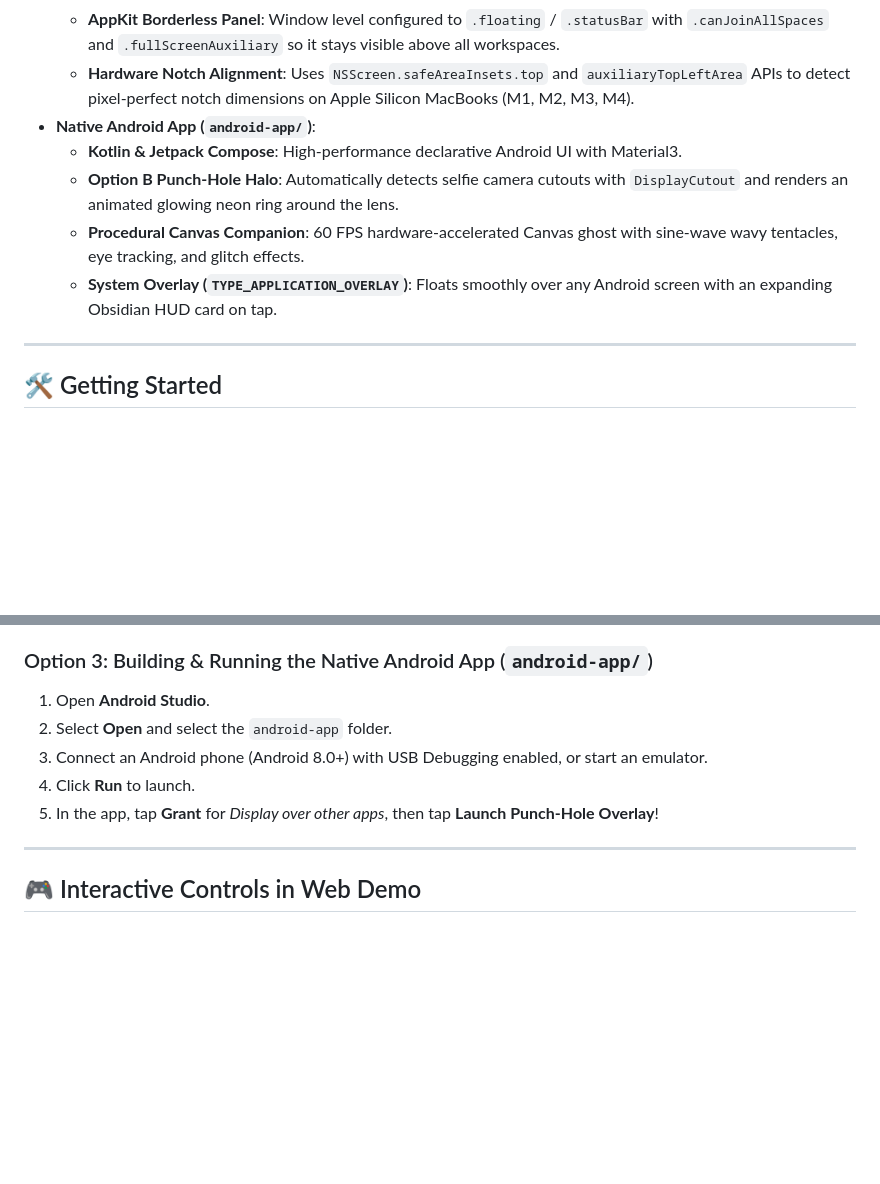
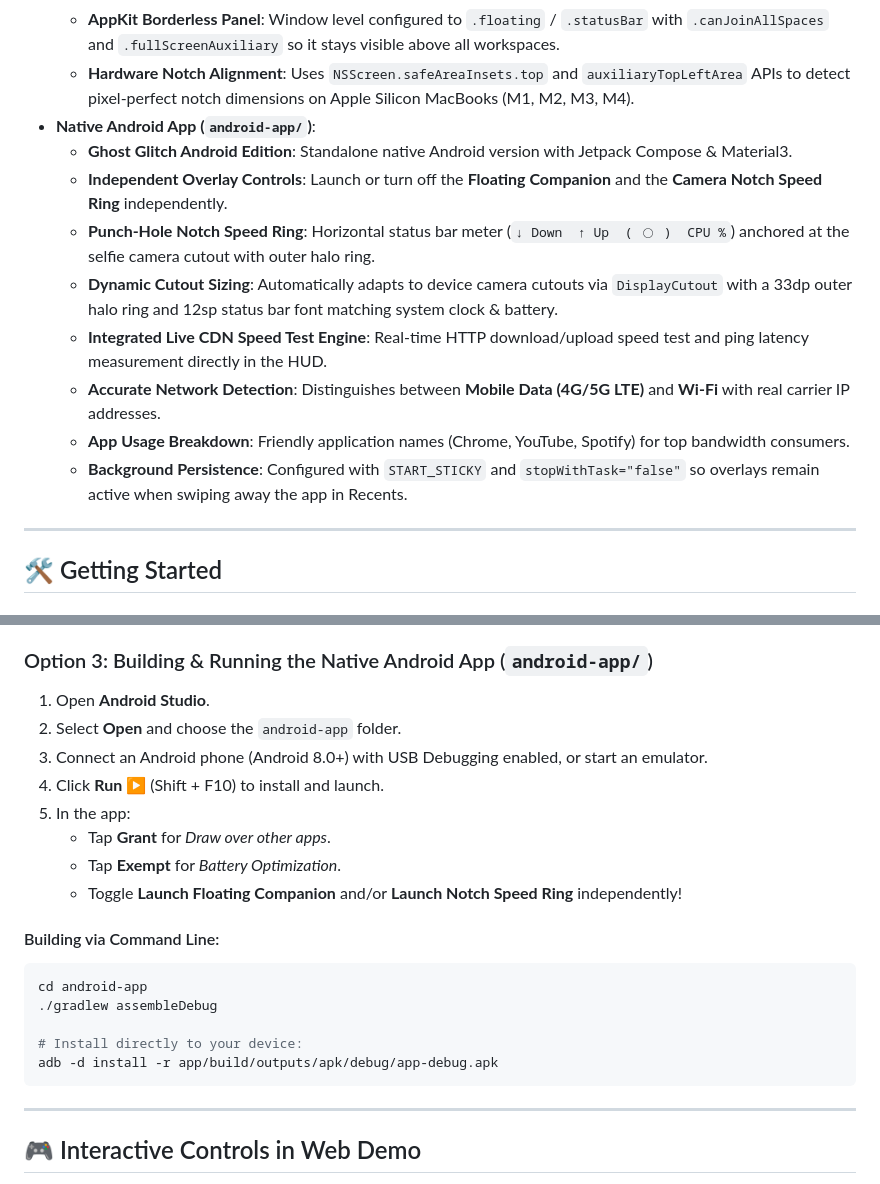
Before and after one commit to Ajit-ApTech/Ghost-glitch-, a Markdown page: README.md, 2 parts joined by grey strips. Drawn GitHub-style; blank space fills up the shorter version.

Commit message:
docs: update READMEs with Ghost Glitch Android Edition features and build guide

````diff
--- a/README.md
+++ b/README.md
@@ -62,11 +62,14 @@
   - **AppKit Borderless Panel**: Window level configured to `.floating` / `.statusBar` with `.canJoinAllSpaces` and `.fullScreenAuxiliary` so it stays visible above all workspaces.
   - **Hardware Notch Alignment**: Uses `NSScreen.safeAreaInsets.top` and `auxiliaryTopLeftArea` APIs to detect pixel-perfect notch dimensions on Apple Silicon MacBooks (M1, M2, M3, M4).
 - **Native Android App (`android-app/`)**:
-  - **Kotlin & Jetpack Compose**: High-performance declarative Android UI with Material3.
-  - **Option B Punch-Hole Halo**: Automatically detects selfie camera cutouts with `DisplayCutout` and renders an animated glowing neon ring around the lens.
-  - **Procedural Canvas Companion**: 60 FPS hardware-accelerated Canvas ghost with sine-wave wavy tentacles, eye tracking, and glitch effects.
-  - **System Overlay (`TYPE_APPLICATION_OVERLAY`)**: Floats smoothly over any Android screen with an expanding Obsidian HUD card on tap.
-
+  - **Ghost Glitch Android Edition**: Standalone native Android version with Jetpack Compose & Material3.
+  - **Independent Overlay Controls**: Launch or turn off the **Floating Companion** and the **Camera Notch Speed Ring** independently.
+  - **Punch-Hole Notch Speed Ring**: Horizontal status bar meter (`↓ Down  ↑ Up  ( ◯ )  CPU %`) anchored at the selfie camera cutout with outer halo ring.
+  - **Dynamic Cutout Sizing**: Automatically adapts to device camera cutouts via `DisplayCutout` with a 33dp outer halo ring and 12sp status bar font matching system clock & battery.
+  - **Integrated Live CDN Speed Test Engine**: Real-time HTTP download/upload speed test and ping latency measurement directly in the HUD.
+  - **Accurate Network Detection**: Distinguishes between **Mobile Data (4G/5G LTE)** and **Wi-Fi** with real carrier IP addresses.
+  - **App Usage Breakdown**: Friendly application names (Chrome, YouTube, Spotify) for top bandwidth consumers.
+  - **Background Persistence**: Configured with `START_STICKY` and `stopWithTask="false"` so overlays remain active when swiping away the app in Recents.
 
 ---
 
@@ -107,10 +110,22 @@ You can also run it directly in developer mode via:
 ### Option 3: Building & Running the Native Android App (`android-app/`)
 
 1. Open **Android Studio**.
-2. Select **Open** and select the `android-app` folder.
+2. Select **Open** and choose the `android-app` folder.
 3. Connect an Android phone (Android 8.0+) with USB Debugging enabled, or start an emulator.
-4. Click **Run** to launch.
-5. In the app, tap **Grant** for *Display over other apps*, then tap **Launch Punch-Hole Overlay**!
+4. Click **Run ▶️** (Shift + F10) to install and launch.
+5. In the app:
+   - Tap **Grant** for *Draw over other apps*.
+   - Tap **Exempt** for *Battery Optimization*.
+   - Toggle **Launch Floating Companion** and/or **Launch Notch Speed Ring** independently!
+
+#### Building via Command Line:
+```bash
+cd android-app
+./gradlew assembleDebug
+
+# Install directly to your device:
+adb -d install -r app/build/outputs/apk/debug/app-debug.apk
+```
 
 
 ---
````
Also changed, not shown: android-app/README.md (+50 -33 lines).
